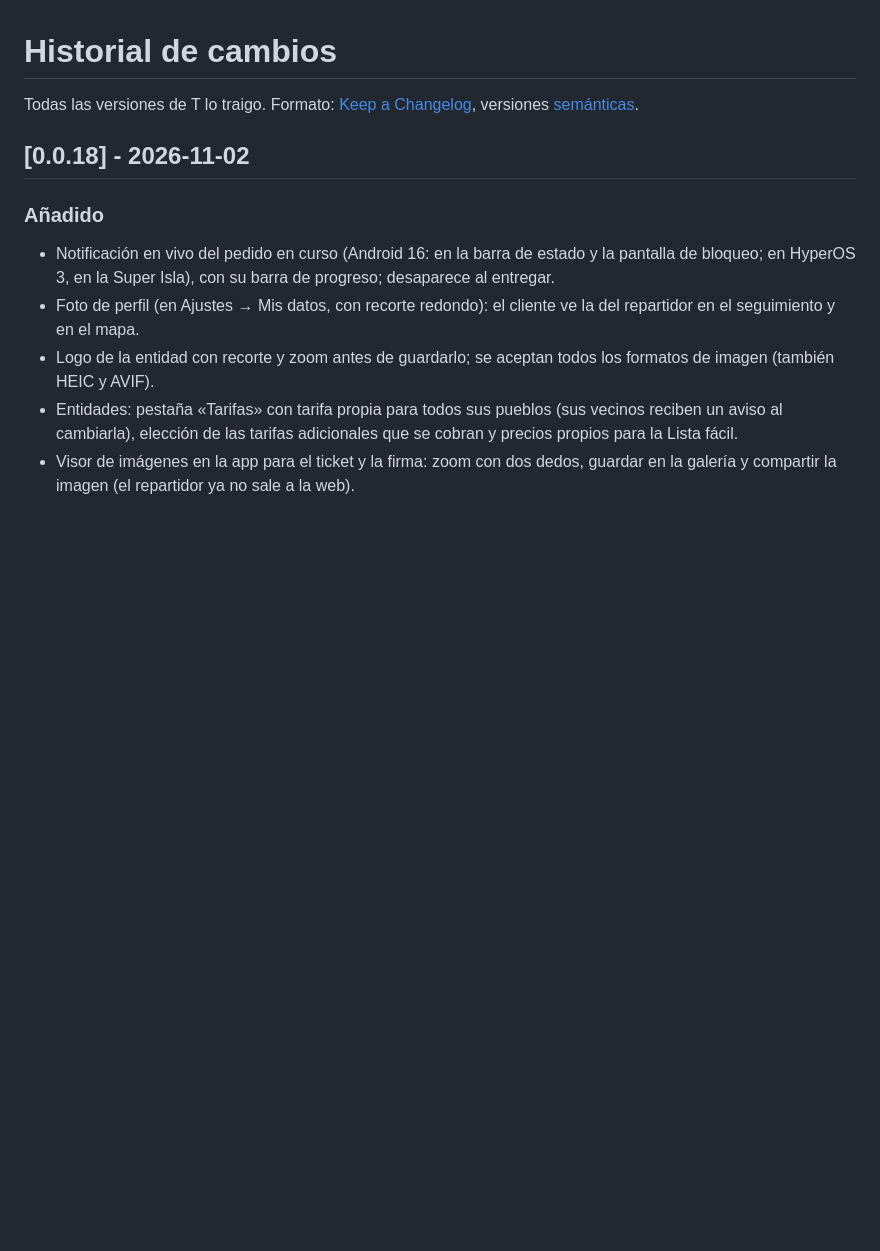
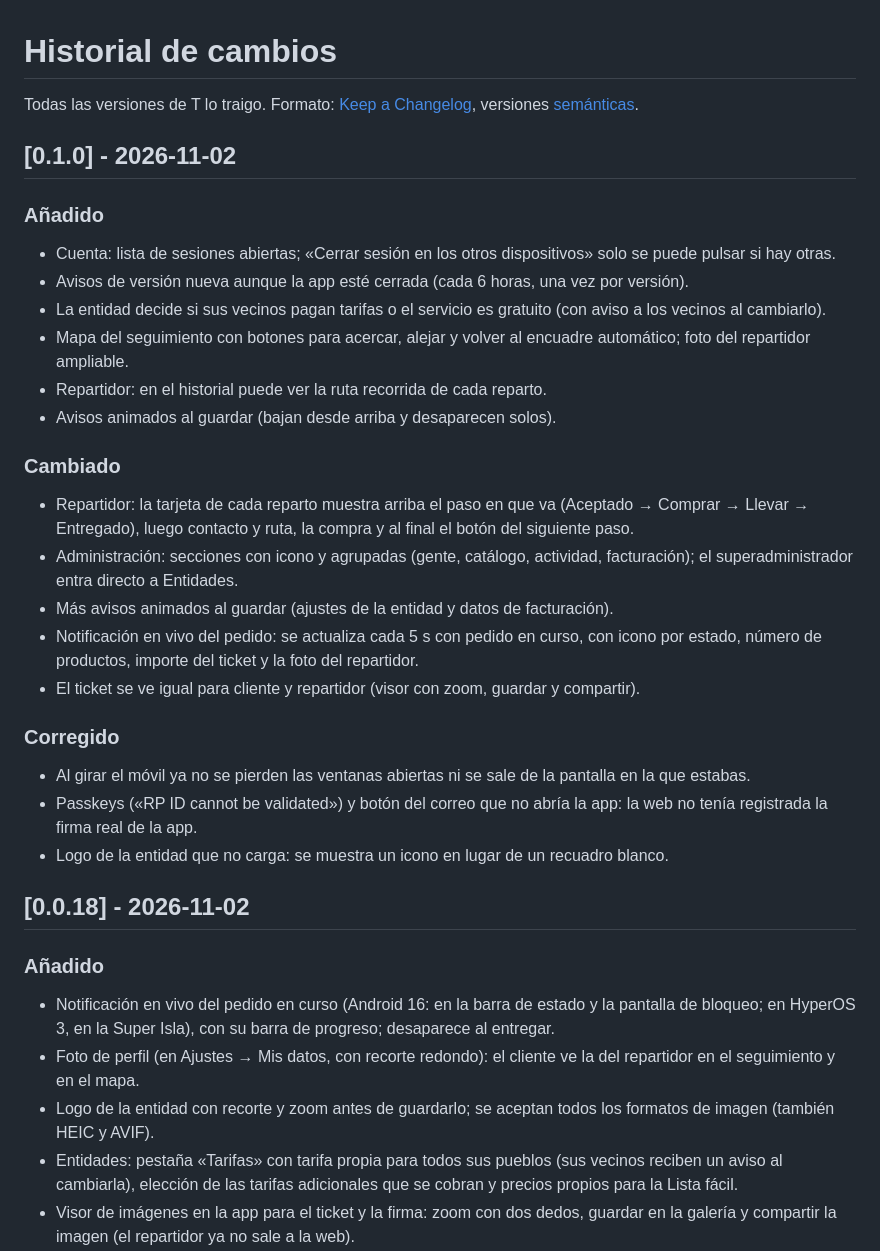
Before and after one commit to Xito-Development/T-lo-traigo, a Markdown page: CHANGELOG.md, the part around the change. GitHub-like rendering; blank space fills up the shorter version.

Commit message:
Versión 0.1.0

```diff
--- a/CHANGELOG.md
+++ b/CHANGELOG.md
@@ -1,6 +1,25 @@
 # Historial de cambios
 
 Todas las versiones de T lo traigo. Formato: [Keep a Changelog](https://keepachangelog.com/es-ES/), versiones [semánticas](https://semver.org/lang/es/).
+
+## [0.1.0] - 2026-11-02
+### Añadido
+- Cuenta: lista de sesiones abiertas; «Cerrar sesión en los otros dispositivos» solo se puede pulsar si hay otras.
+- Avisos de versión nueva aunque la app esté cerrada (cada 6 horas, una vez por versión).
+- La entidad decide si sus vecinos pagan tarifas o el servicio es gratuito (con aviso a los vecinos al cambiarlo).
+- Mapa del seguimiento con botones para acercar, alejar y volver al encuadre automático; foto del repartidor ampliable.
+- Repartidor: en el historial puede ver la ruta recorrida de cada reparto.
+- Avisos animados al guardar (bajan desde arriba y desaparecen solos).
+### Cambiado
+- Repartidor: la tarjeta de cada reparto muestra arriba el paso en que va (Aceptado → Comprar → Llevar → Entregado), luego contacto y ruta, la compra y al final el botón del siguiente paso.
+- Administración: secciones con icono y agrupadas (gente, catálogo, actividad, facturación); el superadministrador entra directo a Entidades.
+- Más avisos animados al guardar (ajustes de la entidad y datos de facturación).
+- Notificación en vivo del pedido: se actualiza cada 5 s con pedido en curso, con icono por estado, número de productos, importe del ticket y la foto del repartidor.
+- El ticket se ve igual para cliente y repartidor (visor con zoom, guardar y compartir).
+### Corregido
+- Al girar el móvil ya no se pierden las ventanas abiertas ni se sale de la pantalla en la que estabas.
+- Passkeys («RP ID cannot be validated») y botón del correo que no abría la app: la web no tenía registrada la firma real de la app.
+- Logo de la entidad que no carga: se muestra un icono en lugar de un recuadro blanco.
 
 ## [0.0.18] - 2026-11-02
 ### Añadido
```
